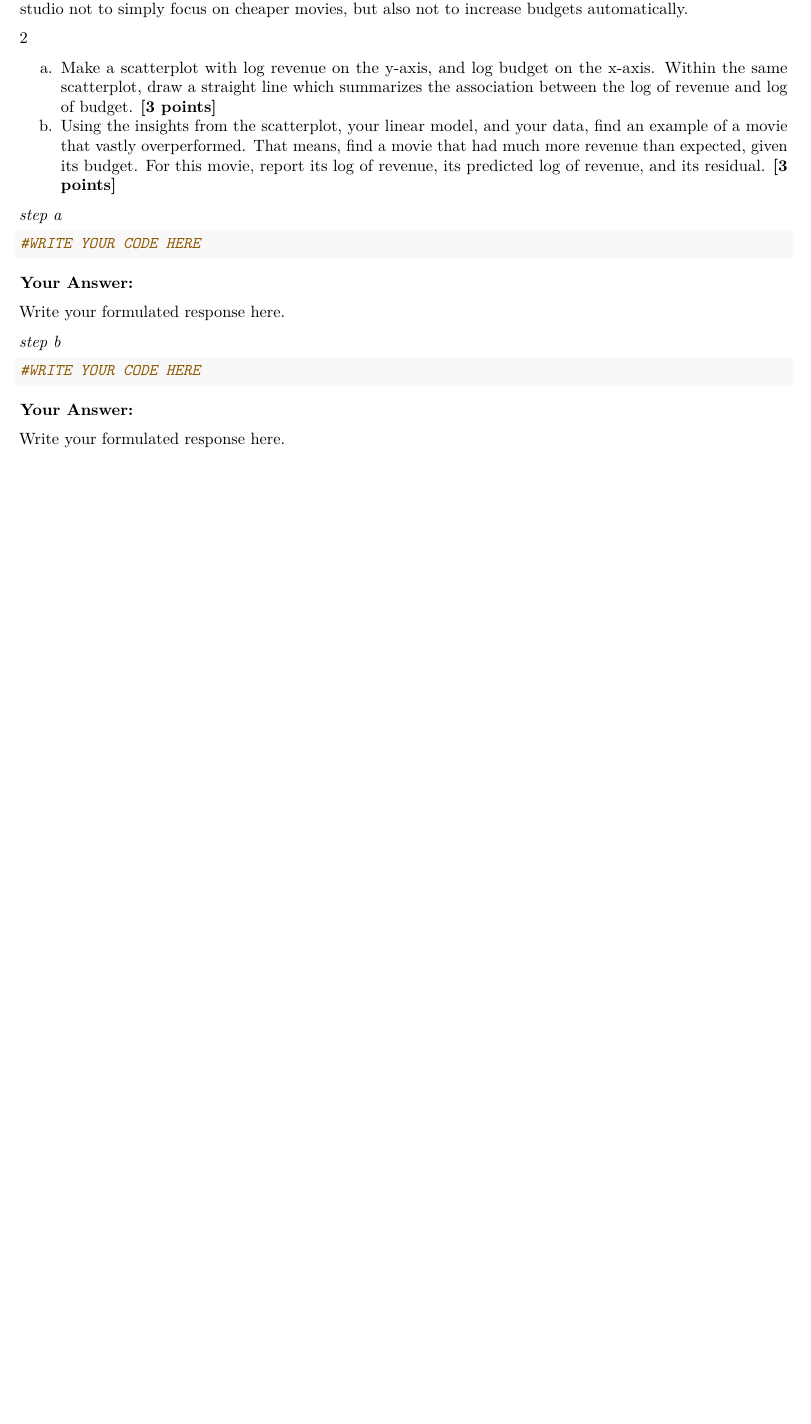
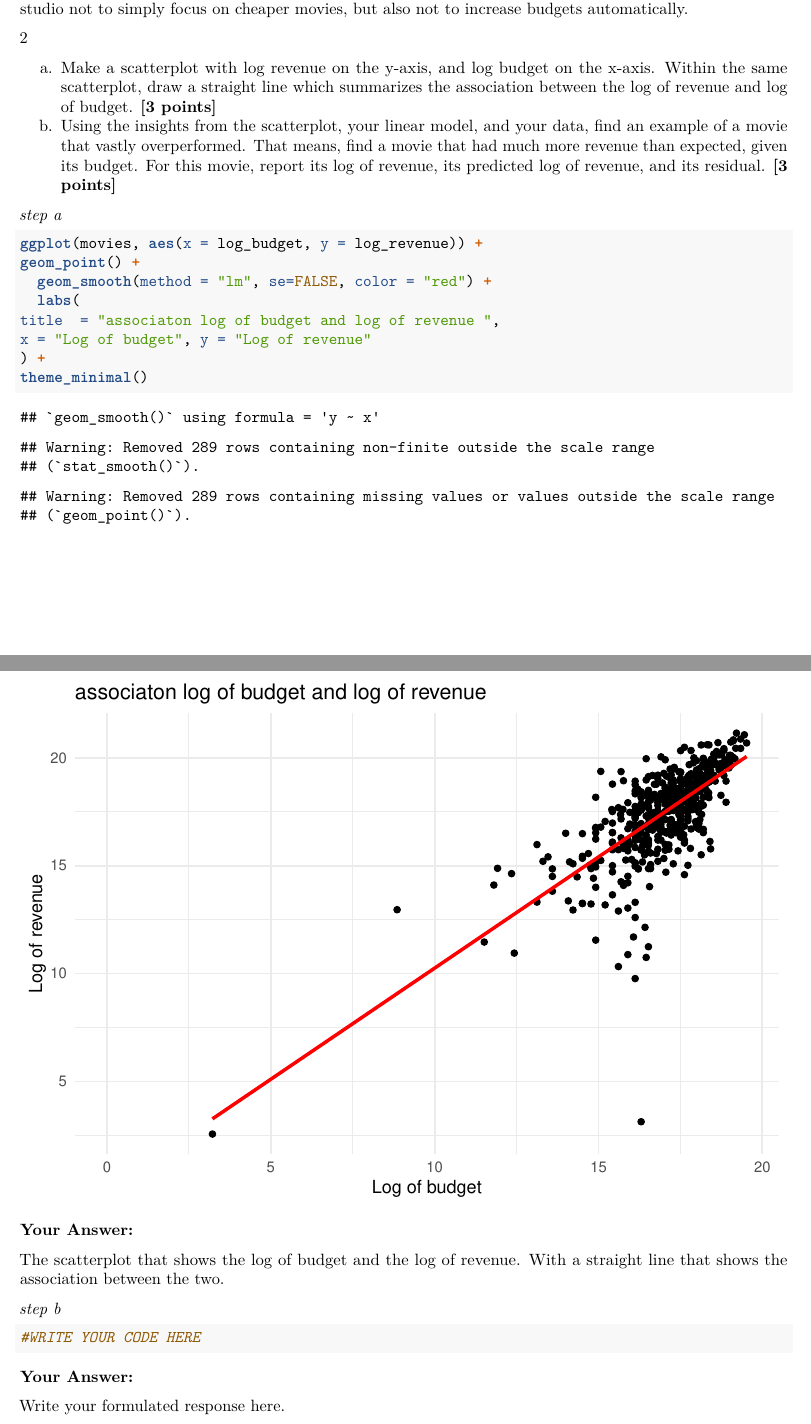
Before and after one commit to Tibbe10/Group-assignment-QRM-2-group-21, an R Markdown document (Assignment6 (1).Rmd): part of page 14 of 15 before the commit and two parts of pages 14 and 15 of 16 after it, the two joined at a grey line, cut so that both start at the same text, the shorter picture padded with empty space. Rendered offline with R 4.5, knitr and Pandoc, then LaTeX, with nearby package versions; some code elsewhere in the file could not run offline.

Commit message:
Update Assignment6 (1).Rmd

````diff
--- a/Assignment6 (1).Rmd
+++ b/Assignment6 (1).Rmd
@@ -522,13 +522,20 @@ b. Using the insights from the scatterplot, your linear model, and your data, fi
 *step a*
 
 ```{r}
-#WRITE YOUR CODE HERE
+ggplot(movies, aes(x = log_budget, y = log_revenue)) +
+geom_point() +
+  geom_smooth(method = "lm", se=FALSE, color = "red") +
+  labs(
+title  = "associaton log of budget and log of revenue ",
+x = "Log of budget", y = "Log of revenue"
+) +
+theme_minimal()
 
 ```
 
 **Your Answer:**
 
-Write your formulated response here.
+The scatterplot that shows the log of budget and the log of revenue. With a straight line that shows the association between the two.
 
 *step b*
 
````
